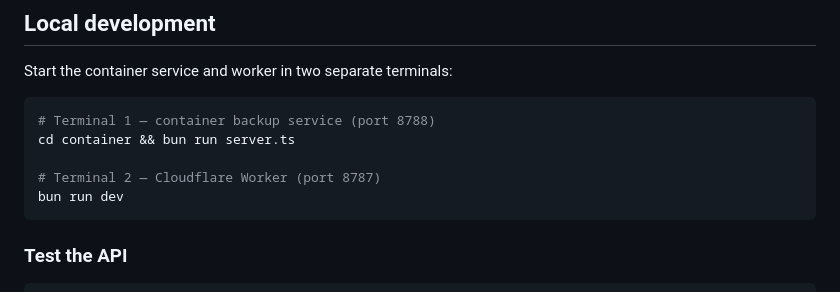
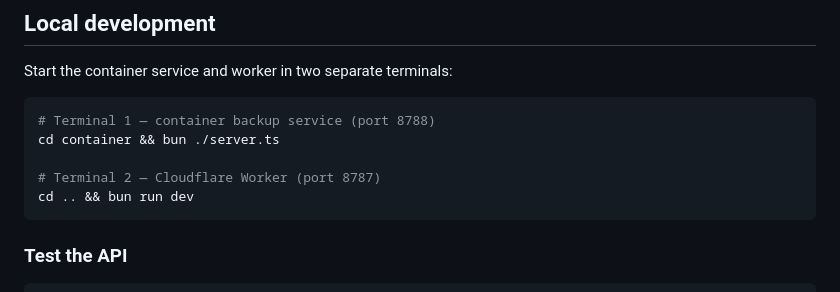
Before and after one commit to nbbaier/gitcask, a Markdown page: README.md, the part around one of its changes. Drawn GitHub-style.

````diff
--- a/README.md
+++ b/README.md
@@ -57,10 +57,10 @@ Start the container service and worker in two separate terminals:
 
 ```bash
 # Terminal 1 — container backup service (port 8788)
-cd container && bun run server.ts
+cd container && bun ./server.ts
 
 # Terminal 2 — Cloudflare Worker (port 8787)
-bun run dev
+cd .. && bun run dev
 ```
 
 ### Test the API
````
Also changed, not shown: other parts of README.md (+26 -11 lines).
